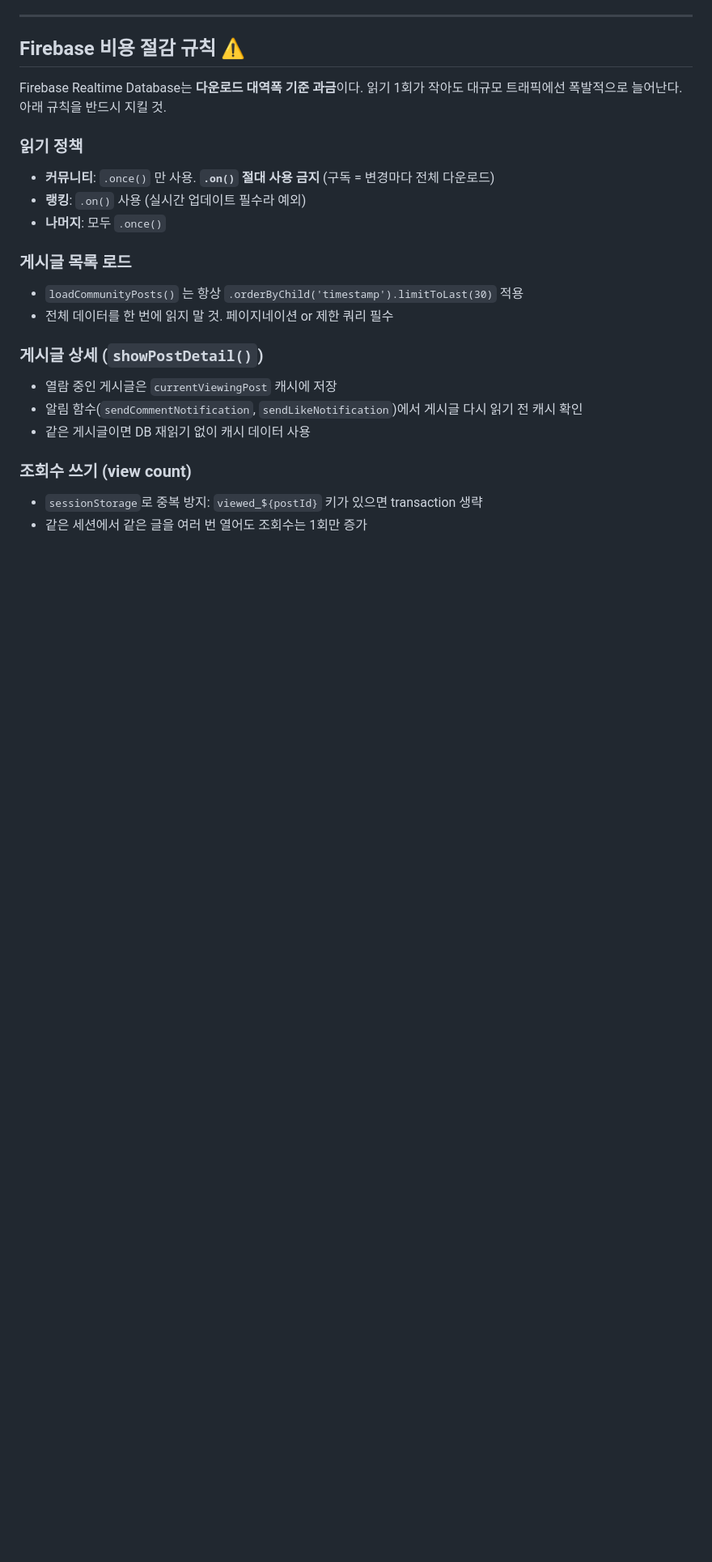
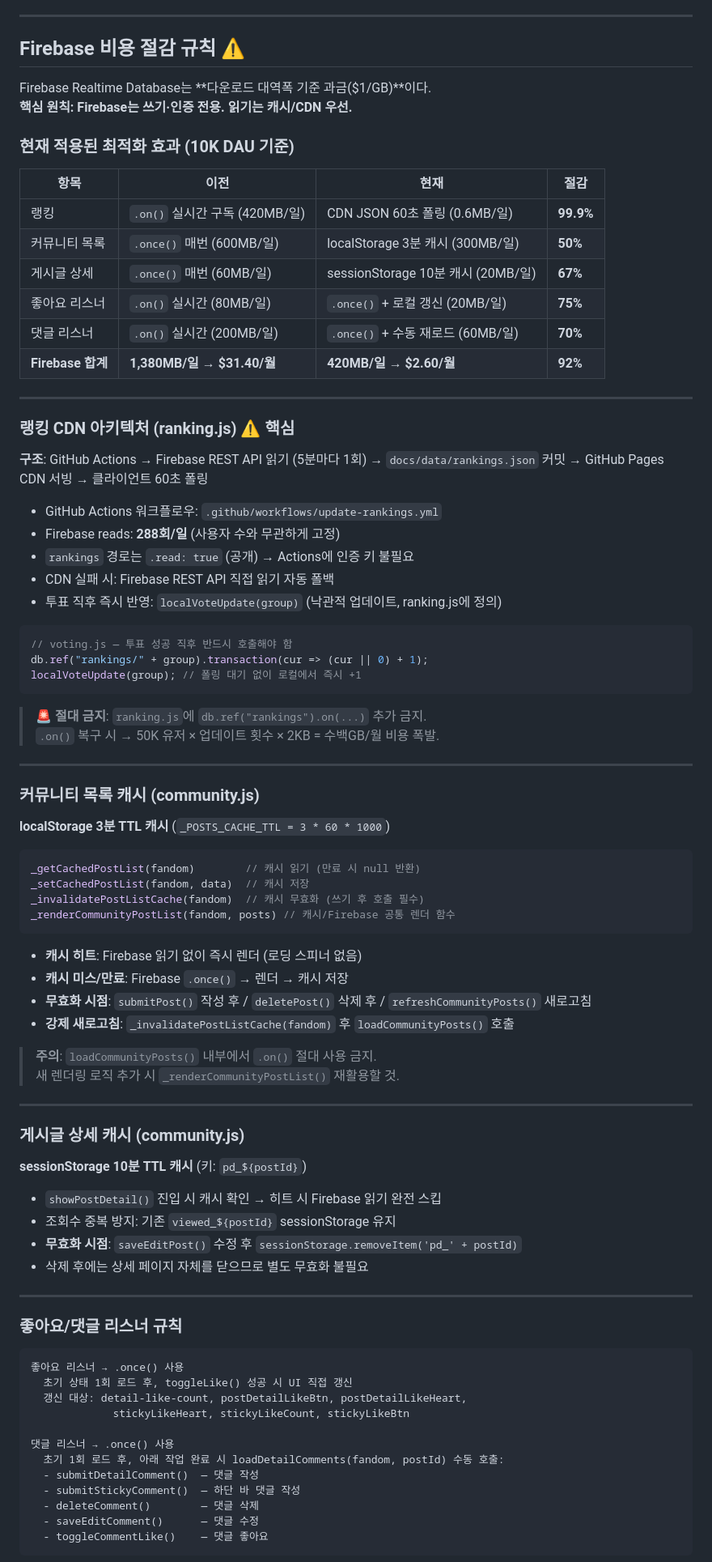
Before and after one commit to fandomkorea/fandom-battle, a Markdown page: CLAUDE.md, the part around one of its changes. Shown at 81% size. GitHub-like rendering; blank space fills up the shorter version.

Commit message:
docs: CLAUDE.md Firebase 비용 절감 아키텍처 전면 업데이트
- 랭킹 CDN 폴링 아키텍처 상세 문서화 (92% 비용 절감)
- localStorage/sessionStorage 캐시 규칙 및 함수 시그니처 추가
- 좋아요/댓글 .once() 전환 및 수동 재로드 규칙 문서화
- 읽기 정책 전체 요약 테이블 추가
- docs/data/rankings.json, .github/workflows/update-rankings.yml 파일 역할 추가
- 버전 현황 표 업데이트 (community.js v=20260609b 등)

Co-Authored-By: Claude Sonnet 4.6 <noreply@anthropic.com>

````diff
--- a/CLAUDE.md
+++ b/CLAUDE.md
@@ -146,22 +148,89 @@ git push
 
 ## Firebase 비용 절감 규칙 ⚠️
 
-Firebase Realtime Database는 **다운로드 대역폭 기준 과금**이다. 읽기 1회가 작아도 대규모 트래픽에선 폭발적으로 늘어난다. 아래 규칙을 반드시 지킬 것.
+Firebase Realtime Database는 **다운로드 대역폭 기준 과금($1/GB)**이다.
+**핵심 원칙: Firebase는 쓰기·인증 전용. 읽기는 캐시/CDN 우선.**
 
-### 읽기 정책
-- **커뮤니티**: `.once()` 만 사용. **`.on()` 절대 사용 금지** (구독 = 변경마다 전체 다운로드)
-- **랭킹**: `.on()` 사용 (실시간 업데이트 필수라 예외)
-- **나머지**: 모두 `.once()`
+### 현재 적용된 최적화 효과 (10K DAU 기준)
 
-### 게시글 목록 로드
-- `loadCommunityPosts()` 는 항상 `.orderByChild('timestamp').limitToLast(30)` 적용
-- 전체 데이터를 한 번에 읽지 말 것. 페이지네이션 or 제한 쿼리 필수
+| 항목 | 이전 | 현재 | 절감 |
+|---|---|---|---|
+| 랭킹 | `.on()` 실시간 구독 (420MB/일) | CDN JSON 60초 폴링 (0.6MB/일) | **99.9%** |
+| 커뮤니티 목록 | `.once()` 매번 (600MB/일) | localStorage 3분 캐시 (300MB/일) | **50%** |
+| 게시글 상세 | `.once()` 매번 (60MB/일) | sessionStorage 10분 캐시 (20MB/일) | **67%** |
+| 좋아요 리스너 | `.on()` 실시간 (80MB/일) | `.once()` + 로컬 갱신 (20MB/일) | **75%** |
+| 댓글 리스너 | `.on()` 실시간 (200MB/일) | `.once()` + 수동 재로드 (60MB/일) | **70%** |
+| **Firebase 합계** | **1,380MB/일 → $31.40/월** | **420MB/일 → $2.60/월** | **92%** |
 
-### 게시글 상세 (`showPostDetail()`)
-- 열람 중인 게시글은 `currentViewingPost` 캐시에 저장
-- 알림 함수(`sendCommentNotification`, `sendLikeNotification`)에서 게시글 다시 읽기 전 캐시 확인
-- 같은 게시글이면 DB 재읽기 없이 캐시 데이터 사용
+---
 
-### 조회수 쓰기 (view count)
-- `sessionStorage`로 중복 방지: `viewed_${postId}` 키가 있으면 transaction 생략
-- 같은 세션에서 같은 글을 여러 번 열어도 조회수는 1회만 증가
+### 랭킹 CDN 아키텍처 (ranking.js) ⚠️ 핵심
+
+**구조**: GitHub Actions → Firebase REST API 읽기 (5분마다 1회) → `docs/data/rankings.json` 커밋 → GitHub Pages CDN 서빙 → 클라이언트 60초 폴링
+
+- GitHub Actions 워크플로우: `.github/workflows/update-rankings.yml`
+- Firebase reads: **288회/일** (사용자 수와 무관하게 고정)
+- `rankings` 경로는 `.read: true` (공개) → Actions에 인증 키 불필요
+- CDN 실패 시: Firebase REST API 직접 읽기 자동 폴백
+- 투표 직후 즉시 반영: `localVoteUpdate(group)` (낙관적 업데이트, ranking.js에 정의)
+
+```javascript
+// voting.js — 투표 성공 직후 반드시 호출해야 함
+db.ref("rankings/" + group).transaction(cur => (cur || 0) + 1);
+localVoteUpdate(group); // 폴링 대기 없이 로컬에서 즉시 +1
+```
+
+> **🚨 절대 금지**: `ranking.js`에 `db.ref("rankings").on(...)` 추가 금지.
+> `.on()` 복구 시 → 50K 유저 × 업데이트 횟수 × 2KB = 수백GB/월 비용 폭발.
+
+---
+
+### 커뮤니티 목록 캐시 (community.js)
+
+**localStorage 3분 TTL 캐시** (`_POSTS_CACHE_TTL = 3 * 60 * 1000`)
+
+```javascript
+_getCachedPostList(fandom)        // 캐시 읽기 (만료 시 null 반환)
+_setCachedPostList(fandom, data)  // 캐시 저장
+_invalidatePostListCache(fandom)  // 캐시 무효화 (쓰기 후 호출 필수)
+_renderCommunityPostList(fandom, posts) // 캐시/Firebase 공통 렌더 함수
+```
+
+- **캐시 히트**: Firebase 읽기 없이 즉시 렌더 (로딩 스피너 없음)
+- **캐시 미스/만료**: Firebase `.once()` → 렌더 → 캐시 저장
+- **무효화 시점**: `submitPost()` 작성 후 / `deletePost()` 삭제 후 / `refreshCommunityPosts()` 새로고침
+- **강제 새로고침**: `_invalidatePostListCache(fandom)` 후 `loadCommunityPosts()` 호출
+
+> **주의**: `loadCommunityPosts()` 내부에서 `.on()` 절대 사용 금지.
+> 새 렌더링 로직 추가 시 `_renderCommunityPostList()` 재활용할 것.
+
+---
+
+### 게시글 상세 캐시 (community.js)
+
+**sessionStorage 10분 TTL 캐시** (키: `pd_${postId}`)
+
+- `showPostDetail()` 진입 시 캐시 확인 → 히트 시 Firebase 읽기 완전 스킵
+- 조회수 중복 방지: 기존 `viewed_${postId}` sessionStorage 유지
+- **무효화 시점**: `saveEditPost()` 수정 후 `sessionStorage.removeItem('pd_' + postId)`
+- 삭제 후에는 상세 페이지 자체를 닫으므로 별도 무효화 불필요
+
+---
+
+### 좋아요/댓글 리스너 규칙
+
+```
+좋아요 리스너 → .once() 사용
+  초기 상태 1회 로드 후, toggleLike() 성공 시 UI 직접 갱신
+  갱신 대상: detail-like-count, postDetailLikeBtn, postDetailLikeHeart,
+             stickyLikeHeart, stickyLikeCount, stickyLikeBtn
+
+댓글 리스너 → .once() 사용
+  초기 1회 로드 후, 아래 작업 완료 시 loadDetailComments(fandom, postId) 수동 호출:
+  - submitDetailComment()  — 댓글 작성
+  - submitStickyComment()  — 하단 바 댓글 작성
+  - deleteComment()        — 댓글 삭제
+  - saveEditComment()      — 댓글 수정
+  - toggleCommentLike()    — 댓글 좋아요
+```
+
````
Also changed, not shown: other parts of CLAUDE.md (+49 -6 lines).
